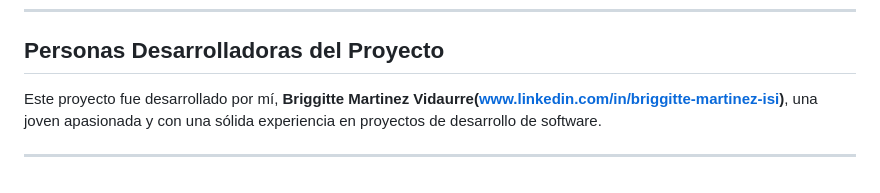
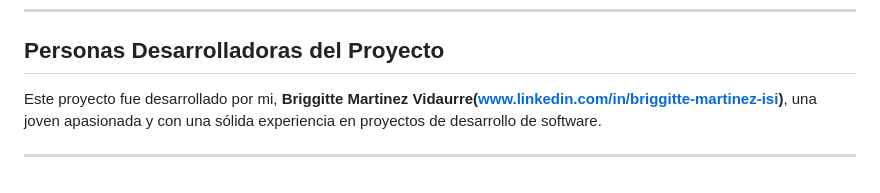
Before and after one commit to briggitte12/Challenge-Encriptador, a Markdown page: README.md, the part around the change. GitHub-like rendering.

```diff
--- a/README.md
+++ b/README.md
@@ -67,6 +67,6 @@ Agradecimientos especiales a todas las personas que probaron el encriptador y br
 ---
 
 ## **Personas Desarrolladoras del Proyecto**
-Este proyecto fue desarrollado por mí, **Briggitte Martinez Vidaurre(www.linkedin.com/in/briggitte-martinez-isi)**, una joven apasionada y con una sólida experiencia en proyectos de desarrollo de software.
+Este proyecto fue desarrollado por mi, **Briggitte Martinez Vidaurre(www.linkedin.com/in/briggitte-martinez-isi)**, una joven apasionada y con una sólida experiencia en proyectos de desarrollo de software.
 
 ---
```
